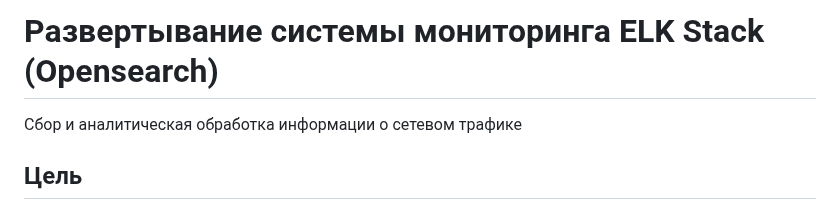
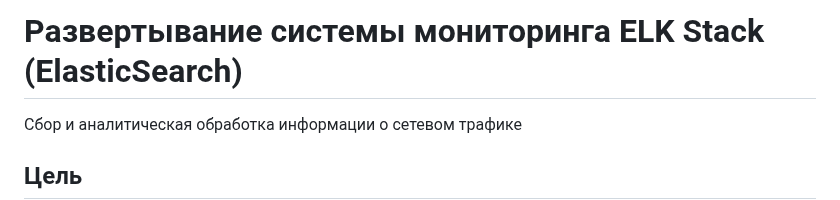
Before and after one commit to Ma7vey13/Mitrofanov, a Markdown page: PR3/README.md, the part around the change. GitHub-like rendering.

```diff
--- a/PR3/README.md
+++ b/PR3/README.md
@@ -1,4 +1,4 @@
-# Развертывание системы мониторинга ELK Stack (Opensearch)
+# Развертывание системы мониторинга ELK Stack (ElasticSearch)
 
 Сбор и аналитическая обработка информации о сетевом трафике
 
```
